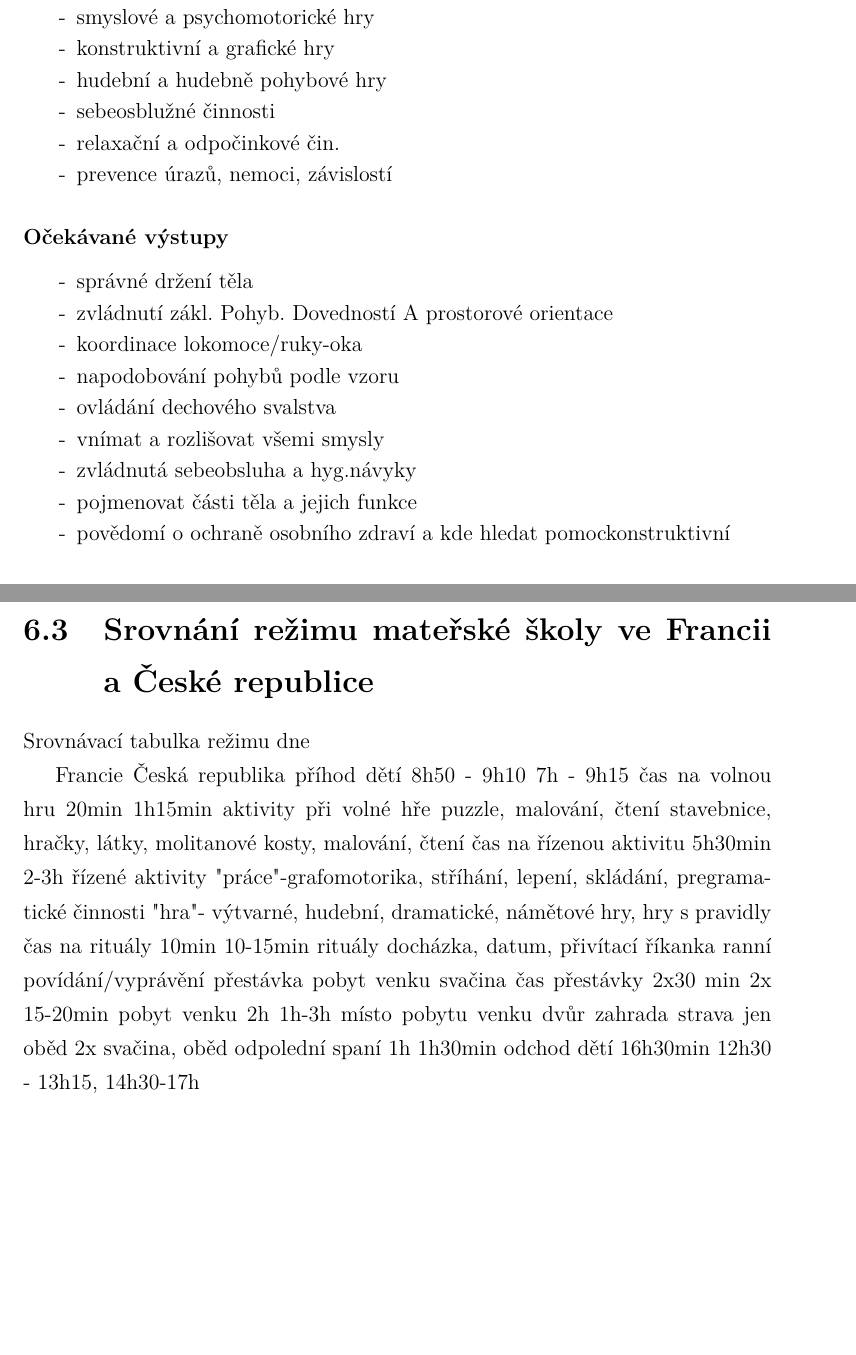
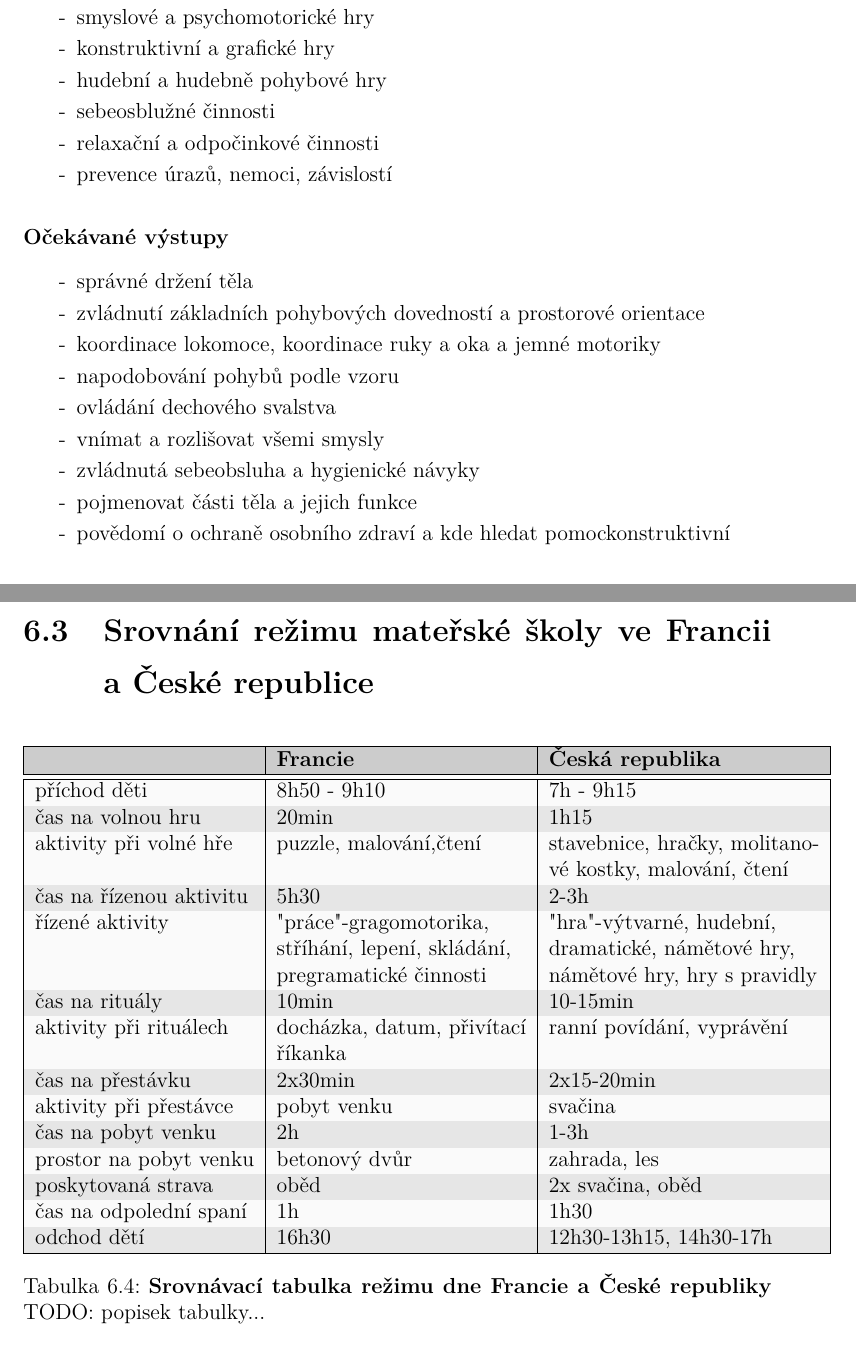
Before and after one commit to marushkaobdr/bakalarka, a LaTeX thesis (main.tex, which reads kurikulum2.tex, rezimDne.tex): two parts of pages 39 and 63 of 78, joined at a grey line, cut so that both start at the same text, the shorter picture padded with empty space. Compiled offline with pdfLaTeX.

Commit message:
poslednitabulka

```diff
--- a/kurikulum2.tex
+++ b/kurikulum2.tex
@@ -340,7 +340,7 @@ Kurikulární dokumenty jsou v obou srovnávaných zemích pojímány odlišně.
 					\item[-]konstruktivní a grafické hry
 					\item[-]hudební a hudebně pohybové hry
 					\item[-]sebeosblužné činnosti
-					\item[-]relaxační a odpočinkové čin.
+					\item[-]relaxační a odpočinkové činnosti
 					\item[-]prevence úrazů, nemoci, závislostí
 				\end{itemize}
 
@@ -351,12 +351,12 @@ Kurikulární dokumenty jsou v obou srovnávaných zemích pojímány odlišně.
 				\begin{itemize}
 				\setlength\itemsep{-2mm}
 					\item[-]správné držení těla
-					\item[-]zvládnutí zákl. Pohyb. Dovedností A prostorové orientace
-					\item[-]koordinace lokomoce/ruky-oka
+					\item[-]zvládnutí základních pohybových dovedností a prostorové orientace
+					\item[-]koordinace lokomoce, koordinace ruky a oka a jemné motoriky
 					\item[-]napodobování pohybů podle vzoru
 					\item[-]ovládání dechového svalstva
 					\item[-]vnímat a rozlišovat všemi smysly
-					\item[-]zvládnutá sebeobsluha a hyg.návyky
+					\item[-]zvládnutá sebeobsluha a hygienické návyky
 					\item[-]pojmenovat části těla a jejich funkce
 					\item[-]povědomí o ochraně osobního zdraví a kde hledat pomockonstruktivní
 				\end{itemize}
--- a/rezimDne.tex
+++ b/rezimDne.tex
@@ -220,53 +214,39 @@
 	\section{Srovnání režimu mateřské školy ve Francii a České republice}
 \label{srovnani}
 %TODO: tabulka
-Srovnávací tabulka režimu dne
 
-Francie
-Česká republika
-příhod dětí
-8h50 - 9h10
-7h - 9h15
-čas na volnou hru
-20min
-1h15min
-aktivity při volné hře
-puzzle, malování, čtení
-stavebnice, hračky, látky, molitanové kosty, malování, čtení
-čas na řízenou aktivitu
-5h30min
-2-3h
-řízené aktivity
-"práce"-grafomotorika, stříhání, lepení, skládání, pregramatické činnosti
-"hra" - výtvarné, hudební, dramatické, námětové hry, hry s pravidly
-čas na rituály
-10min
-10-15min
-rituály
-docházka, datum, přivítací říkanka
-ranní povídání/vyprávění
-přestávka
-pobyt venku
-svačina
-čas přestávky
-2x30 min
-2x 15-20min
-pobyt venku
-2h
-1h-3h
-místo pobytu venku
-dvůr
-zahrada
-strava
-jen oběd
-2x svačina, oběd
-odpolední spaní
-1h
-1h30min
-odchod dětí
-16h30min
-12h30 - 13h15, 14h30-17h
 
-		Ze srovnávací tabulky jsou na první pohled zřetelné rozdíly v harmonogramu a hodinových dotací jednotlivých činností.
+\begin{table}[h]
 
- 		Z příchodu a odchodů dětí z mateřské školy a vlastní praxe vyplývá, že v České republice jsou otevírací časy mateřské školy přizpůsobené potřebám rodičů. Ráno mohou dát děti do školky již od brzkých hodin, aby mohli být včas práci a o děti bylo vhodně postaráno. I odpolední vyzvedávání je jim přizpůsobeno, mohou si své děti vyzvedávat již po obědě nebo po odpoledním spaní, na druhou stranu, je-li potřeba, děti mohou ve školce zůstat až do večerních hodin. Oproti tomu ve Francii příchod a odchod dětí kopíruje docházku na základní školu. Příchod do práce je ve Francii též pozdější, než je obvyklé v České republice. Ve Francii však zůstávají v práci do pozdějších večerních hodin, proto je velmi časté, že děti vyzvedávají chůvy a zůstávají s nimi do příchodu rodičů. Dalším markantním rozdílem je čas na volnou hru a řízenou aktivitu. Podle vzdělávacího plánu Francie je patrné, že děti jsou připravovány na školu. Na volnou hru je prostor jen při příchodu dětí do mateřské školy a při pobytu venku. Avšak pobyt venku je pro volnou hru omezující, vzhledem k nedostatku hraček, materiálu a prostoru. Všechny děti z mateřské školy jsou venku společně, dvůr je tedy relativně zaplněn. Nedostatek času pro volnou hru vyplývá z hodinové dotace, která je dána školským zákonem. Bulletin officiel (B.O.) uvádí 24 hodinový týden výuky. Děti tráví v mateřské škole během 4 dnů v týdnu celkově 30 hodin, z toho 24 hodin je věnováno výuce a přípravě na školu. Zbylý čas vychází na pobyt venku a polední pauzu na oběd a odpočinek. Oproti tomu je v České republice kladen velký důraz na dětské prožívání, vlastní kreativitu, socializaci a volné hře je ponechán daleko větší prostor. Dopoledne je jí věnována více jak hodina, záleží na času příchodu dítěte, volnost mají děti i při pobytu venku, kde mají větší prostor k pohybu i větší výběr materiálu a pomůcek ke hře. I v odpoledních hodinách je volné hře věnován dostatek prostoru. Dbá se i na přirozené a pravidelné střídání volných a řízených aktivit.
+	\begin{tabular}{|l|l|l|}
+	\hline
+	\rowcolor{grey}
+								& \textbf{Francie}				& \textbf{Česká republika}	\\
+	\hline
+	\hline
+	%=========================================================================
+\rowcolor{grey!10}	 příchod děti			& 8h50 - 9h10				& 7h - 9h15			\\
+\rowcolor{grey!50}	 čas na volnou hru 		& 20min 					&1h15 				\\
+\rowcolor{grey!10}	 aktivity při volné hře	&puzzle, malování,čtení 	&stavebnice, hračky, molitano-\\
+\rowcolor{grey!10}	 						&							&vé kostky, malování, čtení \\
+\rowcolor{grey!50}	 čas na řízenou aktivitu&5h30 						&2-3h   \\
+\rowcolor{grey!10}	 řízené aktivity        &"práce"-gragomotorika, 	&"hra"-výtvarné, hudební, \\
+\rowcolor{grey!10}	 						&stříhání, lepení, skládání,&dramatické, námětové hry, \\
+\rowcolor{grey!10}	 						&pregramatické činnosti 	&námětové hry, hry s pravidly \\
+\rowcolor{grey!50}	 čas na rituály 		&10min 						&10-15min \\
+\rowcolor{grey!10}	 aktivity při rituálech &docházka, datum, přivítací &ranní povídání, vyprávění\\
+\rowcolor{grey!10}	 						&říkanka					& \\
+\rowcolor{grey!50}	 čas na přestávku    	&2x30min 					&2x15-20min	\\
+\rowcolor{grey!10}	 aktivity při přestávce &pobyt venku 				&svačina\\
+\rowcolor{grey!50}	 čas na pobyt venku     &2h 						&1-3h 	\\
+\rowcolor{grey!10}	 prostor na pobyt venku &betonový dvůr 				&zahrada, les \\
+\rowcolor{grey!50}	 poskytovaná strava 	&oběd 						&2x svačina, oběd 	\\
+\rowcolor{grey!10}	 čas na odpolední spaní &1h 						&1h30 	\\
+\rowcolor{grey!50}	 odchod dětí 			&16h30						&12h30-13h15, 14h30-17h 	\\
+	 \hline
+
+	%=========================================================================
+	\end{tabular}
+	\label{srovnanirezimdne}
+	\caption{ \textbf{Srovnávací tabulka režimu dne Francie a České republiky}
+		TODO: popisek tabulky...
```
Also changed, not shown: kurikulum2.tex (4 more changed lines), rezimDne.tex (30 more changed lines), 1 other file.
